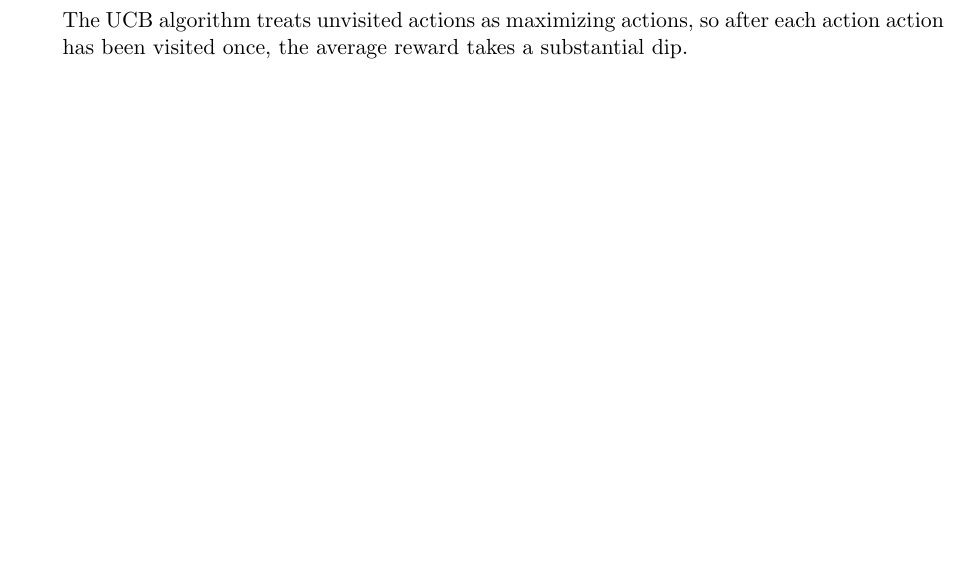
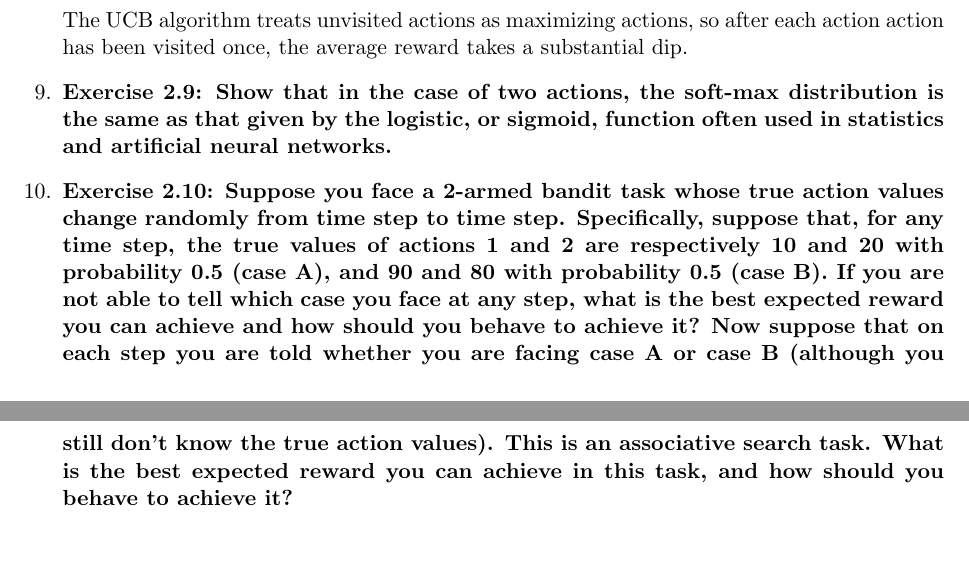
Before and after one commit to kylerkrenzke/Reinforcement-Learning-Exercises, a LaTeX document (ch2/exer_ch2.tex): part of page 3 of 3 before the commit and two parts of pages 3 and 4 of 4 after it, the two joined at a grey line, cut so that both start at the same text, the shorter picture padded with empty space. Compiled offline with pdfLaTeX.

Commit message:
chapter 2 stuff

```diff
--- a/ch2/exer_ch2.tex
+++ b/ch2/exer_ch2.tex
@@ -88,6 +88,15 @@
 
 		The UCB algorithm treats unvisited actions as maximizing actions, so after each action action has been visited once, the average reward takes a substantial dip.
 
+		\item \textbf{Exercise 2.9: Show that in the case of two actions, the soft-max distribution is the same as that given by the logistic, or sigmoid, function often used in
+		statistics and artificial neural networks.}
+
+		\item \textbf{Exercise 2.10: Suppose you face a 2-armed bandit task whose true action values change randomly from time step to time step. Specifically, suppose that, for
+		any time step, the true values of actions 1 and 2 are respectively 10 and 20 with probability 0.5 (case A), and 90 and 80 with probability 0.5 (case B). If you are not
+		able to tell which case you face at any step, what is the best expected reward you can achieve and how should you behave to achieve it? Now suppose that on each step you
+		are told whether you are facing case A or case B (although you still don’t know the true action values). This is an associative search task. What is the best expected
+		reward you can achieve in this task, and how should you behave to achieve it?}
+
 	\end{enumerate}
 
 \end{document}
```
Also changed, not shown: ch2/exer_ch2.pdf.
